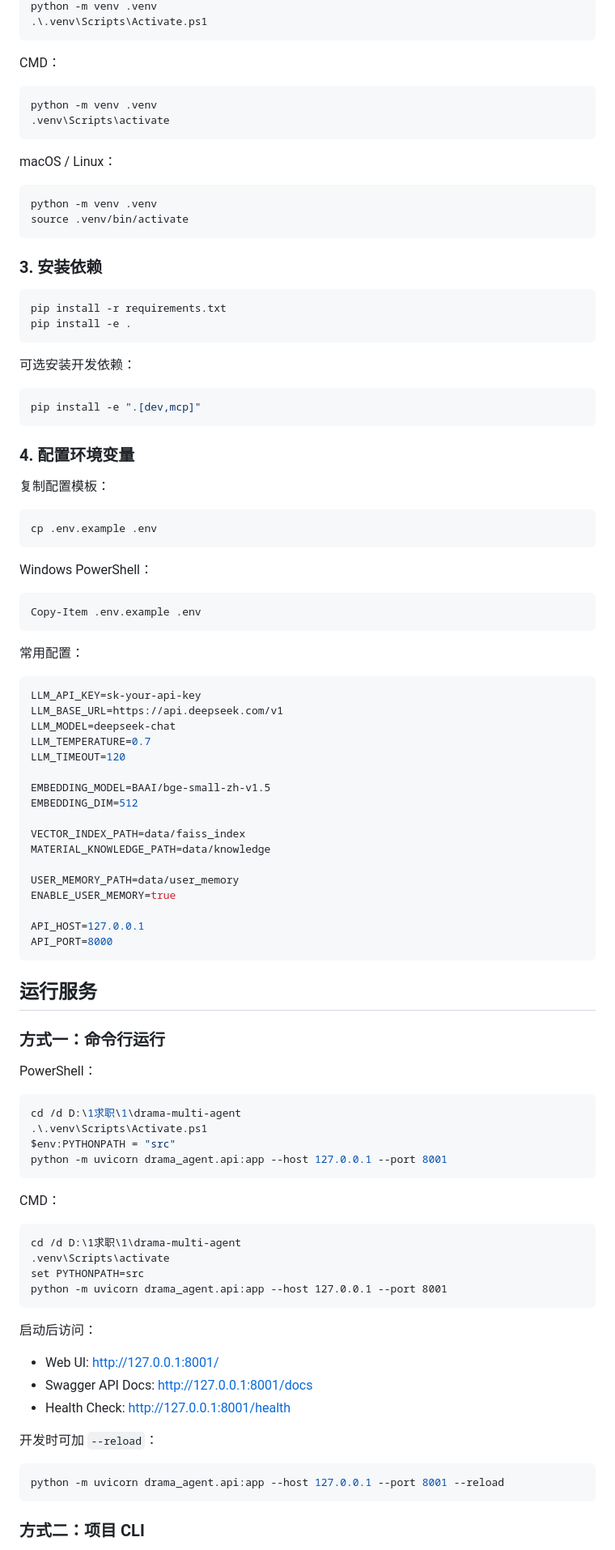
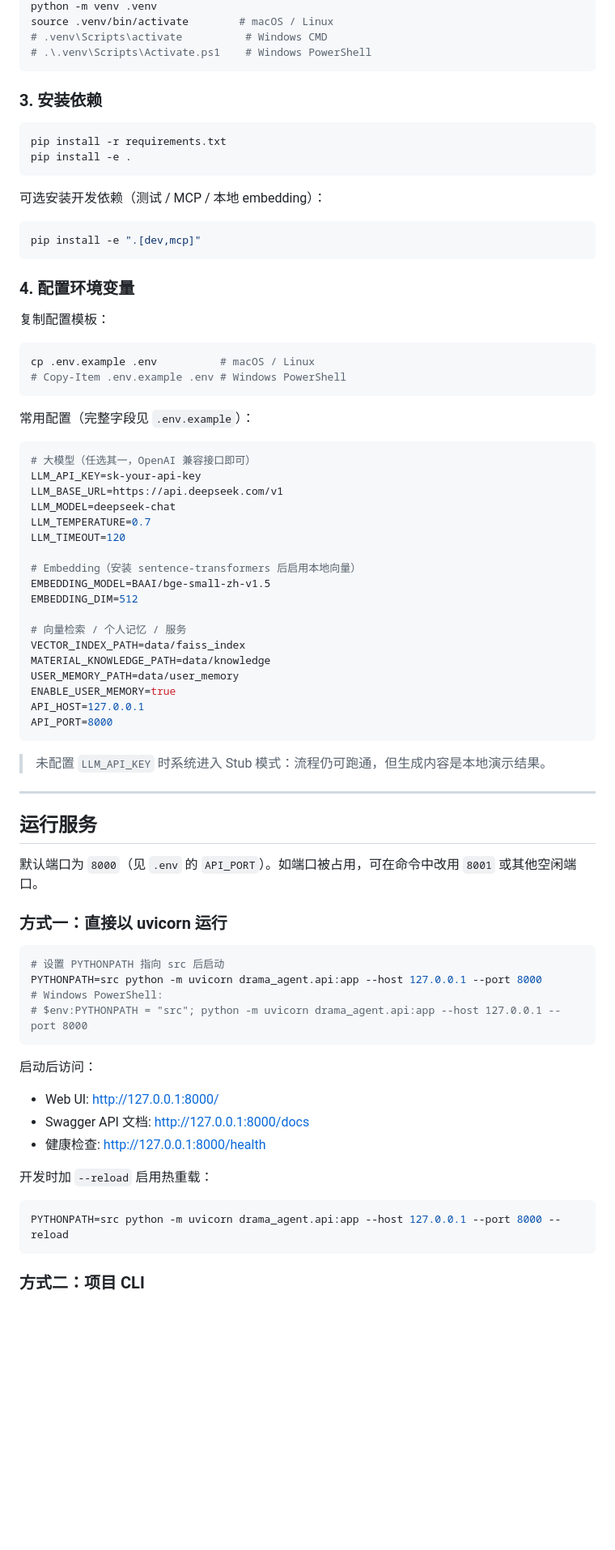
Before and after one commit to puzhen1207/drama-multi-agent, a Markdown page: README.md, the part around one of its changes. Shown at 81% size. Drawn GitHub-style; blank space fills up the shorter version.

````diff
--- a/README.md
+++ b/README.md
@@ -113,19 +164,7 @@ PowerShell：
 python -m venv .venv
-.\.venv\Scripts\Activate.ps1
-```
-
-CMD：
-
-```cmd
-python -m venv .venv
-.venv\Scripts\activate
-```
-
-macOS / Linux：
-
-```bash
-python -m venv .venv
-source .venv/bin/activate
+source .venv/bin/activate        # macOS / Linux
+# .venv\Scripts\activate          # Windows CMD
+# .\.venv\Scripts\Activate.ps1    # Windows PowerShell
 ```
 
 ### 3. 安装依赖
@@ -135,7 +174,7 @@ pip install -r requirements.txt
 pip install -e .
 ```
 
-可选安装开发依赖：
+可选安装开发依赖（测试 / MCP / 本地 embedding）：
 
 ```bash
 pip install -e ".[dev,mcp]"
@@ -146,69 +185,60 @@ pip install -e ".[dev,mcp]"
 复制配置模板：
 
 ```bash
-cp .env.example .env
+cp .env.example .env          # macOS / Linux
+# Copy-Item .env.example .env # Windows PowerShell
 ```
 
-Windows PowerShell：
-
-```powershell
-Copy-Item .env.example .env
-```
-
-常用配置：
+常用配置（完整字段见 `.env.example`）：
 
 ```ini
+# 大模型（任选其一，OpenAI 兼容接口即可）
 LLM_API_KEY=sk-your-api-key
 LLM_BASE_URL=https://api.deepseek.com/v1
 LLM_MODEL=deepseek-chat
 LLM_TEMPERATURE=0.7
 LLM_TIMEOUT=120
 
+# Embedding（安装 sentence-transformers 后启用本地向量）
 EMBEDDING_MODEL=BAAI/bge-small-zh-v1.5
 EMBEDDING_DIM=512
 
+# 向量检索 / 个人记忆 / 服务
 VECTOR_INDEX_PATH=data/faiss_index
 MATERIAL_KNOWLEDGE_PATH=data/knowledge
-
 USER_MEMORY_PATH=data/user_memory
 ENABLE_USER_MEMORY=true
-
 API_HOST=127.0.0.1
 API_PORT=8000
 ```
 
+> 未配置 `LLM_API_KEY` 时系统进入 Stub 模式：流程仍可跑通，但生成内容是本地演示结果。
+
+------
+
 ## 运行服务
 
-### 方式一：命令行运行
+默认端口为 `8000`（见 `.env` 的 `API_PORT`）。如端口被占用，可在命令中改用 `8001` 或其他空闲端口。
 
-PowerShell：
+### 方式一：直接以 uvicorn 运行
 
-```powershell
-cd /d D:\1求职\1\drama-multi-agent
-.\.venv\Scripts\Activate.ps1
-$env:PYTHONPATH = "src"
-python -m uvicorn drama_agent.api:app --host 127.0.0.1 --port 8001
-```
-
-CMD：
-
-```cmd
-cd /d D:\1求职\1\drama-multi-agent
-.venv\Scripts\activate
-set PYTHONPATH=src
-python -m uvicorn drama_agent.api:app --host 127.0.0.1 --port 8001
+```bash
+# 设置 PYTHONPATH 指向 src 后启动
+PYTHONPATH=src python -m uvicorn drama_agent.api:app --host 127.0.0.1 --port 8000
+# Windows PowerShell:
+# $env:PYTHONPATH = "src"; python -m uvicorn drama_agent.api:app --host 127.0.0.1 --port 8000
 ```
 
 启动后访问：
 
-- Web UI: http://127.0.0.1:8001/
-- Swagger API Docs: http://127.0.0.1:8001/docs
-- Health Check: http://127.0.0.1:8001/health
+- Web UI: <http://127.0.0.1:8000/>
+- Swagger API 文档: <http://127.0.0.1:8000/docs>
+- 健康检查: <http://127.0.0.1:8000/health>
 
-开发时可加 `--reload`：
+开发时加 `--reload` 启用热重载：
 
 ```bash
-python -m uvicorn drama_agent.api:app --host 127.0.0.1 --port 8001 --reload
+PYTHONPATH=src python -m uvicorn drama_agent.api:app --host 127.0.0.1 --port 8000 --reload
 ```
 
 ### 方式二：项目 CLI
````
Also changed, not shown: other parts of README.md (+227 -170 lines).
